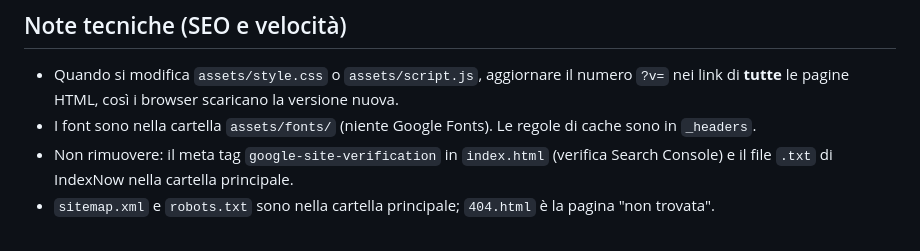
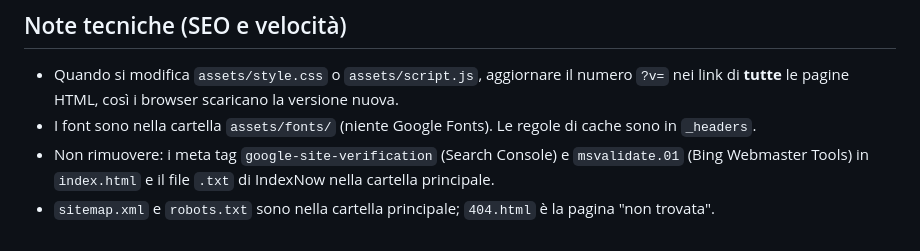
Before and after one commit to ilfisioterapistalibero/Il-Fisioterapista-Libero, a Markdown page: README.md, the part around the change. Rendered like a GitHub page.

Commit message:
README: nota verifica Bing
Co-Authored-By: Claude Opus 5.5 <noreply@anthropic.com>

```diff
--- a/README.md
+++ b/README.md
@@ -54,5 +54,5 @@ Questo README riprende i passi già seguiti/da seguire con Claude Code in sessio
 ## Note tecniche (SEO e velocità)
 - Quando si modifica `assets/style.css` o `assets/script.js`, aggiornare il numero `?v=` nei link di **tutte** le pagine HTML, così i browser scaricano la versione nuova.
 - I font sono nella cartella `assets/fonts/` (niente Google Fonts). Le regole di cache sono in `_headers`.
-- Non rimuovere: il meta tag `google-site-verification` in `index.html` (verifica Search Console) e il file `.txt` di IndexNow nella cartella principale.
+- Non rimuovere: i meta tag `google-site-verification` (Search Console) e `msvalidate.01` (Bing Webmaster Tools) in `index.html` e il file `.txt` di IndexNow nella cartella principale.
 - `sitemap.xml` e `robots.txt` sono nella cartella principale; `404.html` è la pagina "non trovata".
```
